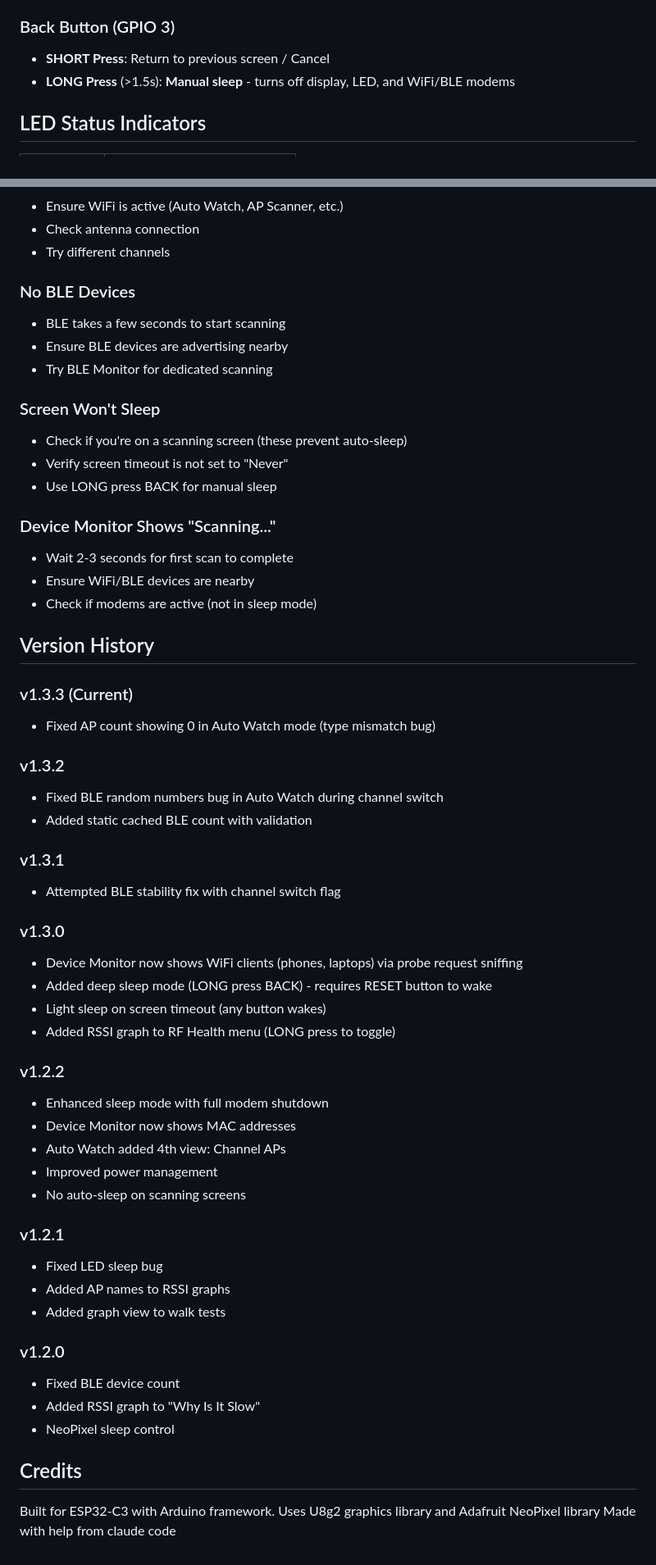
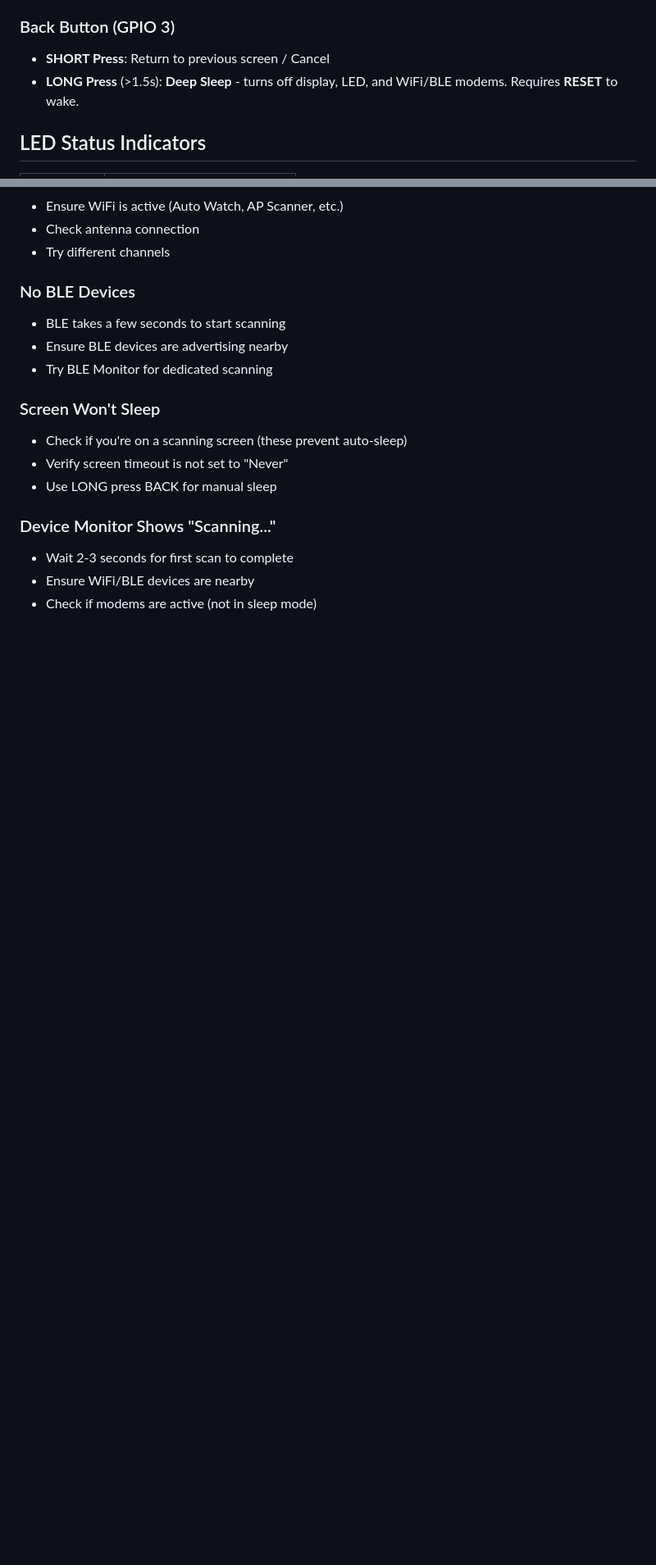
Before and after one commit to vic7z/esp32Util, a Markdown page: README.md, 2 parts joined by grey strips. Shown at 82% size. GitHub-like rendering; blank space fills up the shorter version.

Commit message:
Update README for clarity and accuracy in hardware support and features

```diff
--- a/README.md
+++ b/README.md
@@ -195,7 +195,7 @@ Firmware information.
 
 ### Back Button (GPIO 3)
 - **SHORT Press**: Return to previous screen / Cancel
-- **LONG Press** (>1.5s): **Manual sleep** - turns off display, LED, and WiFi/BLE modems
+- **LONG Press** (>1.5s): **Deep Sleep** - turns off display, LED, and WiFi/BLE modems. Requires **RESET** to wake.
 
 ## LED Status Indicators
 
@@ -312,47 +288,3 @@ Connect at **115200 baud** to view:
 - Wait 2-3 seconds for first scan to complete
 - Ensure WiFi/BLE devices are nearby
 - Check if modems are active (not in sleep mode)
-
-## Version History
-
-### v1.3.3 (Current)
-- Fixed AP count showing 0 in Auto Watch mode (type mismatch bug)
-
-### v1.3.2
-- Fixed BLE random numbers bug in Auto Watch during channel switch
-- Added static cached BLE count with validation
-
-### v1.3.1
-- Attempted BLE stability fix with channel switch flag
-
-### v1.3.0
-- Device Monitor now shows WiFi clients (phones, laptops) via probe request sniffing
-- Added deep sleep mode (LONG press BACK) - requires RESET button to wake
-- Light sleep on screen timeout (any button wakes)
-- Added RSSI graph to RF Health menu (LONG press to toggle)
-
-### v1.2.2
-- Enhanced sleep mode with full modem shutdown
-- Device Monitor now shows MAC addresses
-- Auto Watch added 4th view: Channel APs
-- Improved power management
-- No auto-sleep on scanning screens
-
-### v1.2.1
-- Fixed LED sleep bug
-- Added AP names to RSSI graphs
-- Added graph view to walk tests
-
-### v1.2.0
-- Fixed BLE device count
-- Added RSSI graph to "Why Is It Slow"
-- NeoPixel sleep control
-
-
-
-
-## Credits
-
-Built for ESP32-C3 with Arduino framework.
-Uses U8g2 graphics library and Adafruit NeoPixel library
-Made with help from claude code
```
Also changed, not shown: other parts of README.md (+16 -40 lines).
